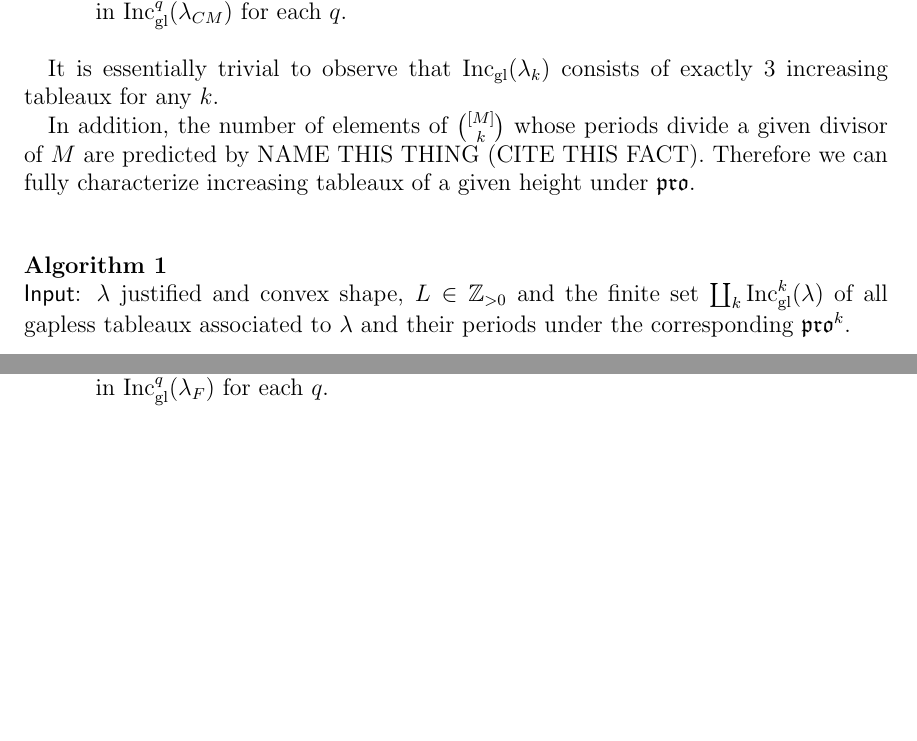
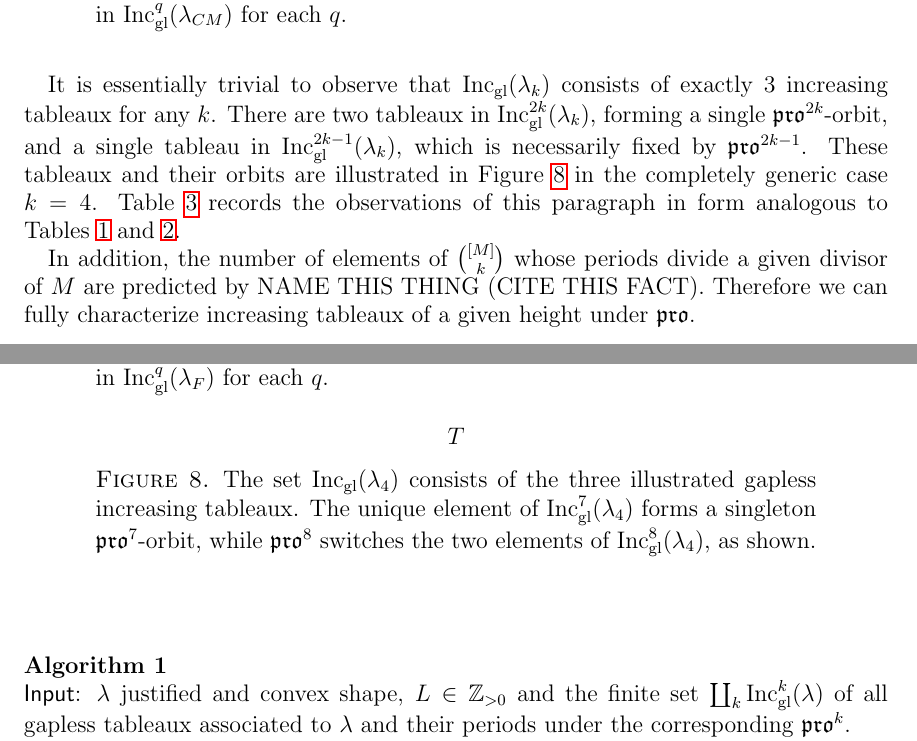
Before and after one commit to dogestoyevsky/ExceptionalPlanePartitions, a LaTeX paper (exceptionals4.tex): two parts of pages 23 and 24 of 28, joined at a grey line, cut so that both start at the same text, the shorter picture padded with empty space. Compiled offline with pdfLaTeX.

Commit message:
starting the propeller figure

```diff
--- a/exceptionals4.tex
+++ b/exceptionals4.tex
@@ -1049,4 +1049,8 @@ $q$ & orbit size & number of orbits\\
 \label{tab:E7}
 \end{table}
 
-It is essentially trivial to observe that $\incgl(\lambda_k)$ consists of exactly $3$ increasing tableaux for any $k$.
+It is essentially trivial to observe that $\incgl(\lambda_k)$ consists of exactly $3$ increasing tableaux for any $k$. There are two tableaux in $\incgl^{2k}(\lambda_k)$, forming a single $\pro^{2k}$-orbit, and a single tableau in $\incgl^{2k-1}(\lambda_k)$, which is necessarily fixed by $\pro^{2k-1}$. These tableaux and their orbits are illustrated in Figure~\ref{fig:propeller_orbits} in the completely generic case $k=4$. Table~\ref{tab:prop} records the observations of this paragraph in form analogous to Tables~\ref{tab:E6} and~\ref{tab:E7}.
+
+\begin{figure}[h]
+$T$
+\caption{The set $\incgl(\lambda_4)$ consists of the three illustrated gapless increasing tableaux. The unique element of $\incgl^7(\lambda_4)$ forms a singleton $\pro^7$-orbit, while $\pro^8$ switches the two elements of $\incgl^8(\lambda_4)$, as shown.}\label{fig:propeller_orbits}
@@ -1053,3 +1070,5 @@ It is essentially trivial to observe that $\incgl(\lambda_k)$ consists of exactl
+\label{tab:prop}
+\end{table}
 
  In addition, the number of elements of $\binom{[M]}{k}$ whose periods divide a given divisor of $M$ are predicted by NAME THIS THING (CITE THIS FACT). Therefore we can fully characterize increasing tableaux of a given height under $\pro$.
 
```
Also changed, not shown: exceptionals4.pdf, exceptionals4.tex (13 more changed lines), 4 other files.
